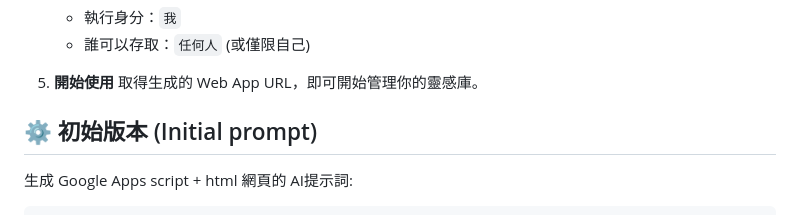
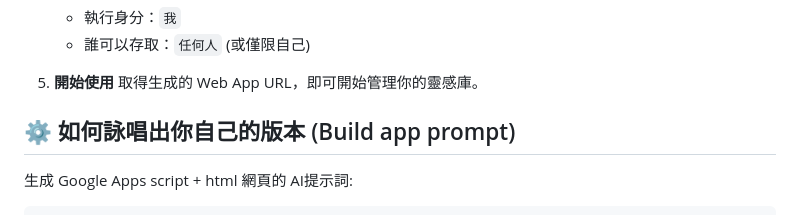
Before and after one commit to max32002/PromptNano, a Markdown page: README.md, the part around the change. GitHub-like rendering.

Commit message:
⚙️ 如何詠唱出你自己的版本 (Build app prompt)

````diff
--- a/README.md
+++ b/README.md
@@ -60,7 +60,7 @@
    取得生成的 Web App URL，即可開始管理你的靈感庫。
 
 
-## ⚙️ 初始版本 (Initial prompt)
+## ⚙️ 如何詠唱出你自己的版本 (Build app prompt)
 
 生成 Google Apps script + html 網頁的 AI提示詞:
 ```text
````
